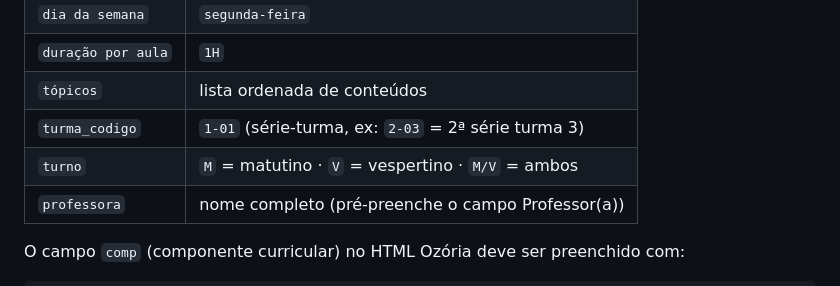
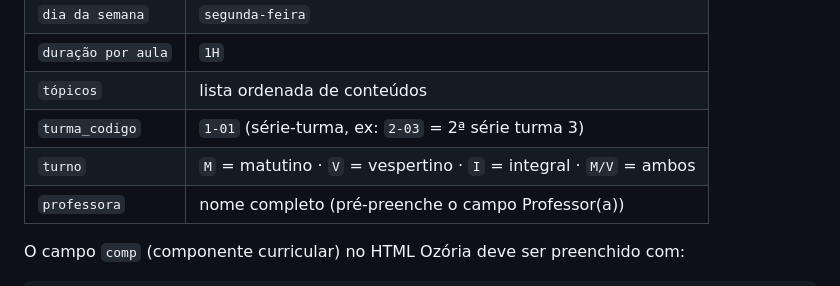
Before and after one commit to NaelsonDouglas/Astronomia, a Markdown page: CLAUDE.md, the part around the change. Rendered like a GitHub page.

Commit message:
Adiciona turno I (integral) nas opções de turno
Co-Authored-By: Claude Sonnet 4.6 <noreply@anthropic.com>

```diff
--- a/CLAUDE.md
+++ b/CLAUDE.md
@@ -144,7 +144,7 @@ Use esta seção como receita ao criar um novo conjunto de planos a partir de pa
 | `duração por aula` | `1H` |
 | `tópicos` | lista ordenada de conteúdos |
 | `turma_codigo` | `1-01` (série-turma, ex: `2-03` = 2ª série turma 3) |
-| `turno` | `M` = matutino · `V` = vespertino · `M/V` = ambos |
+| `turno` | `M` = matutino · `V` = vespertino · `I` = integral · `M/V` = ambos |
 | `professora` | nome completo (pré-preenche o campo Professor(a)) |
 
 O campo `comp` (componente curricular) no HTML Ozória deve ser preenchido com:
```
Also changed, not shown: README.md (+1 -1 lines).
